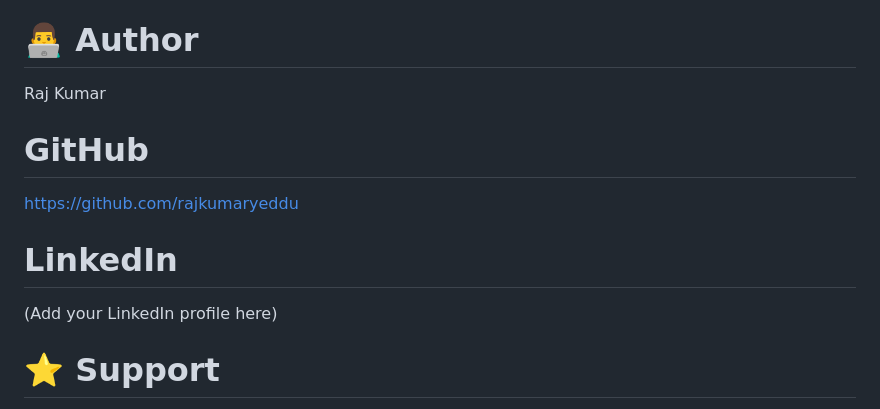
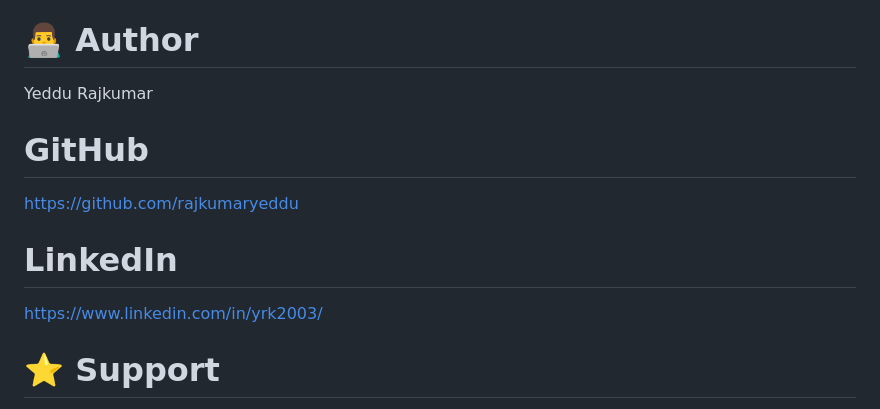
Before and after one commit to rajkumaryeddu/expense-tracker, a Markdown page: README.md, the part around the change. Drawn GitHub-style.

```diff
--- a/README.md
+++ b/README.md
@@ -148,13 +148,13 @@ Deploying applications to production.
 This project is for learning and educational purposes.
 
 # 👨‍💻 Author
-Raj Kumar
+Yeddu Rajkumar
 
 # GitHub
 https://github.com/rajkumaryeddu
 
 # LinkedIn
-(Add your LinkedIn profile here)
+https://www.linkedin.com/in/yrk2003/
 
 # ⭐ Support
 If you like this project, please consider giving it a star on GitHub.
```
